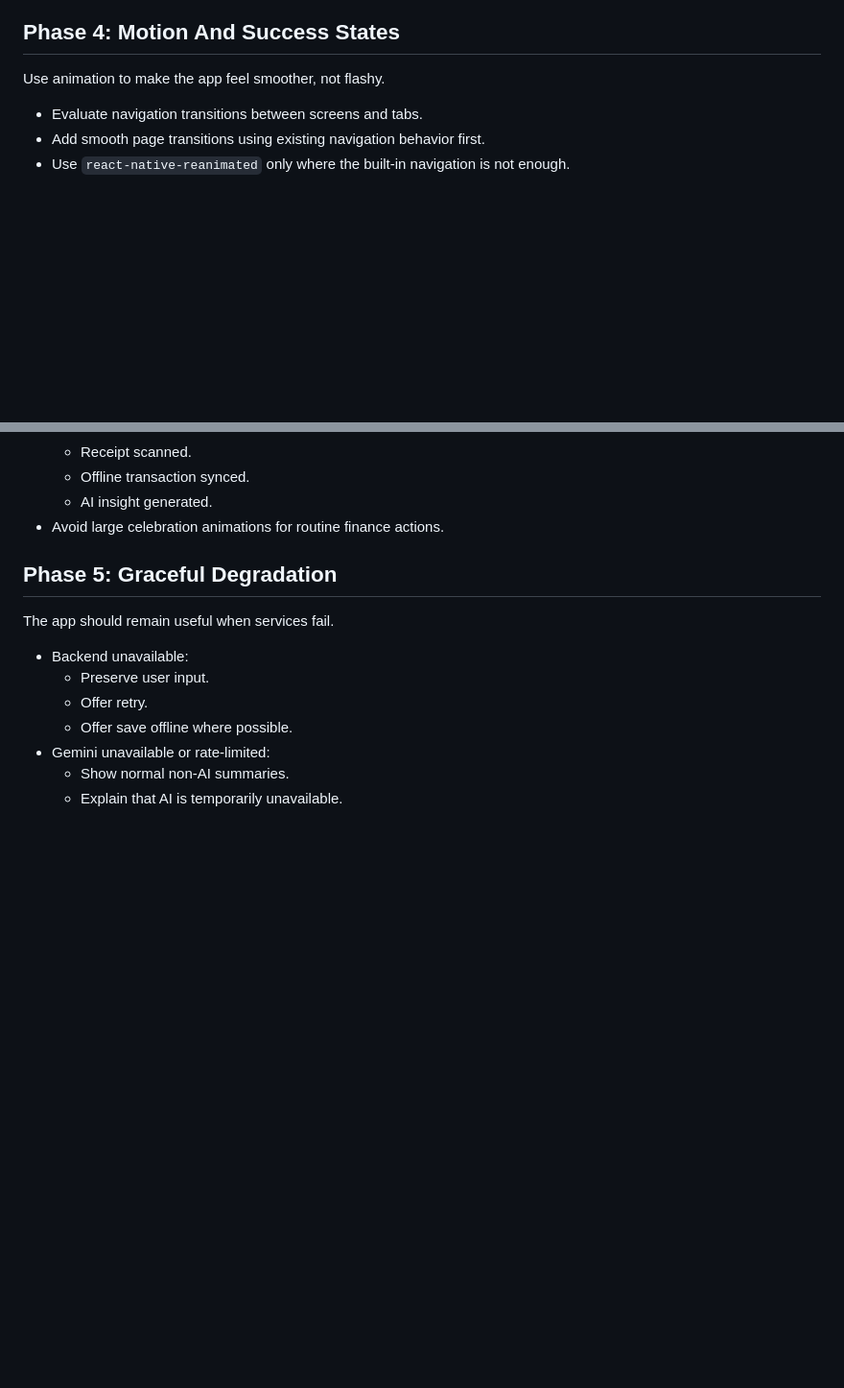
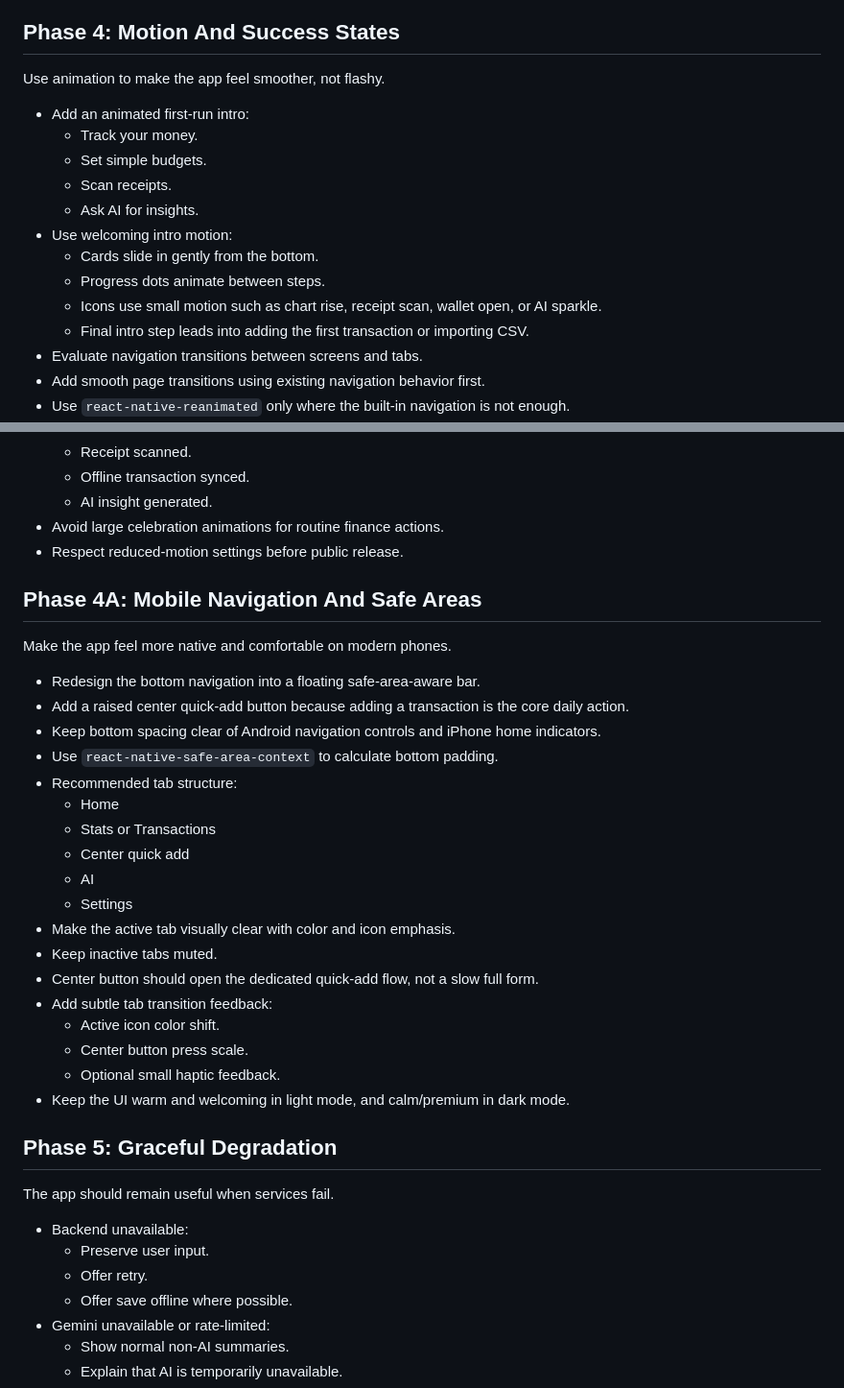
Before and after one commit to shabanakhtar/Finance-Tracker, a Markdown page: docs/product-roadmap.md, 2 parts joined by grey strips. Shown at 96% size. GitHub-like rendering; blank space fills up the shorter version.

Commit message:
Add motion and navigation roadmap

```diff
--- a/docs/product-roadmap.md
+++ b/docs/product-roadmap.md
@@ -108,6 +108,16 @@ Make the app useful before the user has data.
 
 Use animation to make the app feel smoother, not flashy.
 
+- Add an animated first-run intro:
+  - Track your money.
+  - Set simple budgets.
+  - Scan receipts.
+  - Ask AI for insights.
+- Use welcoming intro motion:
+  - Cards slide in gently from the bottom.
+  - Progress dots animate between steps.
+  - Icons use small motion such as chart rise, receipt scan, wallet open, or AI sparkle.
+  - Final intro step leads into adding the first transaction or importing CSV.
 - Evaluate navigation transitions between screens and tabs.
 - Add smooth page transitions using existing navigation behavior first.
 - Use `react-native-reanimated` only where the built-in navigation is not enough.
@@ -130,6 +140,30 @@ Use animation to make the app feel smoother, not flashy.
   - Offline transaction synced.
   - AI insight generated.
 - Avoid large celebration animations for routine finance actions.
+- Respect reduced-motion settings before public release.
+
+## Phase 4A: Mobile Navigation And Safe Areas
+
+Make the app feel more native and comfortable on modern phones.
+
+- Redesign the bottom navigation into a floating safe-area-aware bar.
+- Add a raised center quick-add button because adding a transaction is the core daily action.
+- Keep bottom spacing clear of Android navigation controls and iPhone home indicators.
+- Use `react-native-safe-area-context` to calculate bottom padding.
+- Recommended tab structure:
+  - Home
+  - Stats or Transactions
+  - Center quick add
+  - AI
+  - Settings
+- Make the active tab visually clear with color and icon emphasis.
+- Keep inactive tabs muted.
+- Center button should open the dedicated quick-add flow, not a slow full form.
+- Add subtle tab transition feedback:
+  - Active icon color shift.
+  - Center button press scale.
+  - Optional small haptic feedback.
+- Keep the UI warm and welcoming in light mode, and calm/premium in dark mode.
 
 ## Phase 5: Graceful Degradation
 
```
